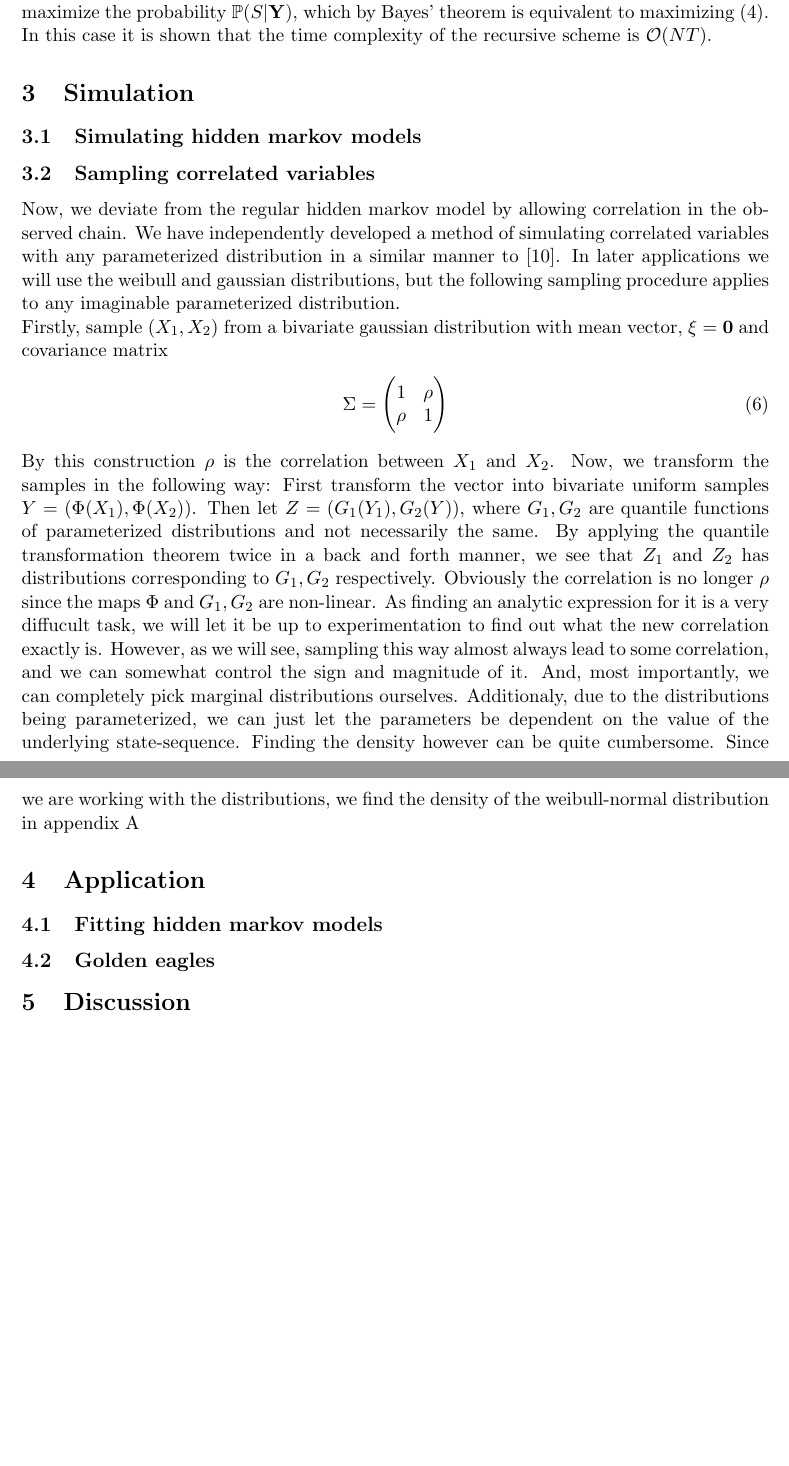
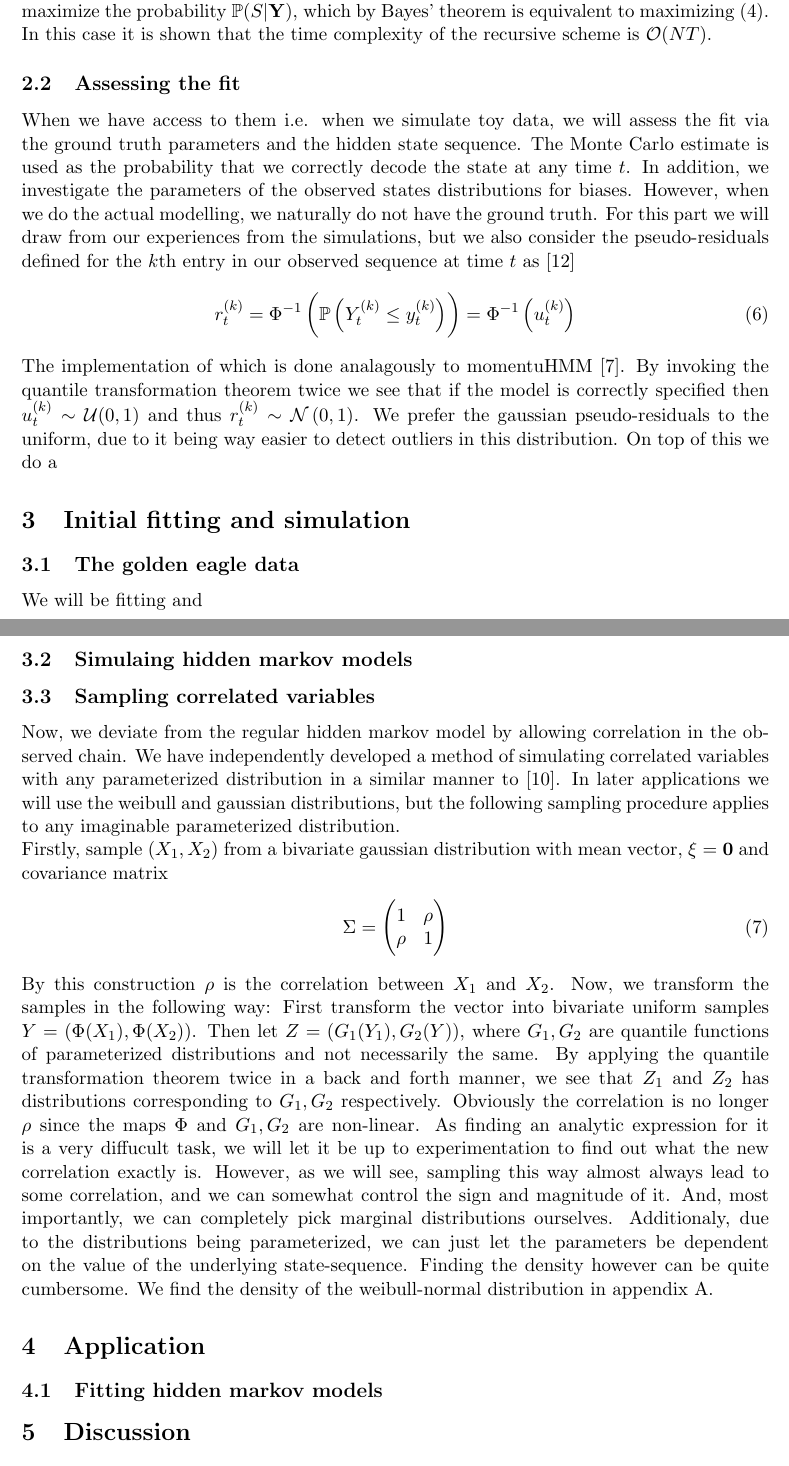
Before and after one commit to Gantzhorn/Project-in-Statistics, a LaTeX document (latex/main.tex, which reads latex/texFiles/application.tex, latex/texFiles/methods.tex, latex/texFiles/simulation.tex): two parts of pages 3 and 4 of 6, joined at a grey line, cut so that both start at the same text, the shorter picture padded with empty space. Compiled offline with pdfLaTeX.

Commit message:
write more in methods section about doing inference in HMM. Clean up parts in the introducion section.

```diff
--- a/latex/texFiles/application.tex
+++ b/latex/texFiles/application.tex
@@ -1,3 +1 @@
 \subsection{Fitting hidden markov models}
-
-\subsection{Golden eagles}
--- a/latex/texFiles/methods.tex
+++ b/latex/texFiles/methods.tex
@@ -34,3 +34,10 @@ However, computing $\mathcal{L}_T$ is quite intractible even for relatively smal
     \label{likelihoodOpt}
 \end{align}
 And via a recursive scheme known as the forward algorithm, this can be computed with a complexity of $\mathcal{O}(N^2T)$. To find estimates for the parameters in the model, we use a numerical maximizer to maximize (\ref{likelihoodOpt}) with respect to $\delta, \Gamma$ and the parameters of $P(\mathbf{Y}_1)$. In addition, we will draw inference about the underlying hidden states using the algorithm known as the viteri algorithm. Section 5.3.2 \cite{HHMForTimesSeries}  derives this and the idea is basically the same as in the likelihood maximization part above. Use the conditional independence- and markov properties of the model to devise a recursive scheme. In this instance we naturally maximize the probability $\mathbb{P}(S | \mathbf{Y})$, which by Bayes' theorem is equivalent to maximizing (\ref{termsInLikelihood}). In this case it is shown that the time complexity of the recursive scheme is $\mathcal{O}(NT)$.
+\subsection{Assessing the fit}
+When we have access to them i.e. when we simulate toy data, we will assess the fit via the ground truth parameters and the hidden state sequence. The Monte Carlo estimate is used as the probability that we correctly decode the state at any time $t$. In addition, we investigate the parameters of the observed states distributions for biases. However, when we do the actual modelling, we naturally do not have the ground truth. For this part we will draw from our experiences from the simulations, but we also consider the pseudo-residuals defined for the $k$th entry in our observed sequence at time $t$ as \cite{HHMForTimesSeries}
+\begin{align}
+    r_t^{(k)} = \Phi^{-1}\left(\mathbb{P}\left(Y_t^{(k)} \leq y_t^{(k)}\right)\right) = \Phi^{-1}\left(u_t^{(k)}\right)
+\end{align}
+The implementation of which is done analagously to momentuHMM \cite{momentuHMM}.
+By invoking the quantile transformation theorem twice we see that if the model is correctly specified then $u_t^{(k)}\sim \mathcal{U}(0,1)$ and thus $r_t^{(k)}\sim\mathcal{N}\left(0,1\right)$. We prefer the gaussian pseudo-residuals to the uniform, due to it being way easier to detect outliers in this distribution. On top of this we do a
--- a/latex/texFiles/simulation.tex
+++ b/latex/texFiles/simulation.tex
@@ -1,4 +1,6 @@
-\subsection{Simulating hidden markov models}
+\subsection{The golden eagle data }
+We will be fitting and
+\subsection{Simulaing hidden markov models}
 
 \subsection{Sampling correlated variables}\label{correlatedVariables}
 Now, we deviate from the regular hidden markov model by allowing correlation in the observed chain. We have independently developed a method of simulating correlated variables with any parameterized distribution in a similar manner to \cite{thomasWard}. In later applications we will use the weibull and gaussian distributions, but the following sampling procedure applies to any imaginable parameterized distribution.\\ Firstly, sample $(X_1, X_2)$ from a bivariate gaussian distribution with mean vector, $\xi = \mathbf{0}$ and covariance matrix
@@ -7,4 +9,4 @@ Now, we deviate from the regular hidden markov model by allowing correlation in
     \rho & 1
 \end{pmatrix}
 \end{align}
-By this construction $\rho$ is the correlation between $X_1$ and $X_2$. Now, we transform the samples in the following way: First transform the vector into bivariate uniform samples $Y = (\Phi(X_1),\Phi(X_2))$. Then let $Z = (G_1(Y_1), G_2(Y))$, where $G_1, G_2$ are quantile functions of parameterized distributions and not necessarily the same. By applying the quantile transformation theorem twice in a back and forth manner, we see that $Z_1$ and $Z_2$ has distributions corresponding to $G_1, G_2$ respectively. Obviously the correlation is no longer $\rho$ since the maps $\Phi$ and $G_1, G_2$ are non-linear. As finding an analytic expression for it is a very diffucult task, we will let it be up to experimentation to find out what the new correlation exactly is. However, as we will see, sampling this way almost always lead to some correlation, and we can somewhat control the sign and magnitude of it. And, most importantly, we can completely pick marginal distributions ourselves. Additionaly, due to the distributions being parameterized, we can just let the parameters be dependent on the value of the underlying state-sequence. Finding the density however can be quite cumbersome. Since we are working with the distributions, we find the density of the weibull-normal distribution in appendix \ref{weibullGaussianAppendix}
+By this construction $\rho$ is the correlation between $X_1$ and $X_2$. Now, we transform the samples in the following way: First transform the vector into bivariate uniform samples $Y = (\Phi(X_1),\Phi(X_2))$. Then let $Z = (G_1(Y_1), G_2(Y))$, where $G_1, G_2$ are quantile functions of parameterized distributions and not necessarily the same. By applying the quantile transformation theorem twice in a back and forth manner, we see that $Z_1$ and $Z_2$ has distributions corresponding to $G_1, G_2$ respectively. Obviously the correlation is no longer $\rho$ since the maps $\Phi$ and $G_1, G_2$ are non-linear. As finding an analytic expression for it is a very diffucult task, we will let it be up to experimentation to find out what the new correlation exactly is. However, as we will see, sampling this way almost always lead to some correlation, and we can somewhat control the sign and magnitude of it. And, most importantly, we can completely pick marginal distributions ourselves. Additionaly, due to the distributions being parameterized, we can just let the parameters be dependent on the value of the underlying state-sequence. Finding the density however can be quite cumbersome. We find the density of the weibull-normal distribution in appendix \ref{weibullGaussianAppendix}.
```
Also changed, not shown: latex/main.tex (+2 -2 lines), latex/texFiles/introduction.tex (+2 -4 lines), latex/texFiles/methods.tex (4 more changed lines).
